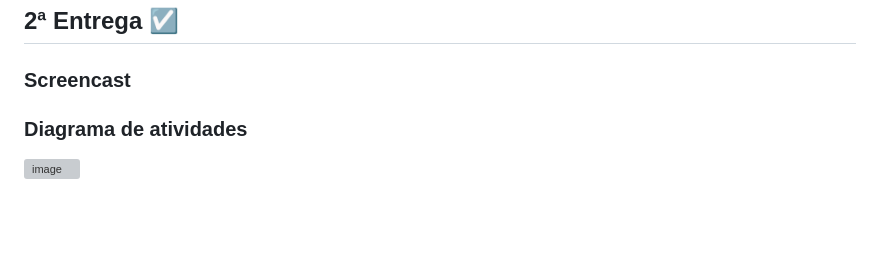
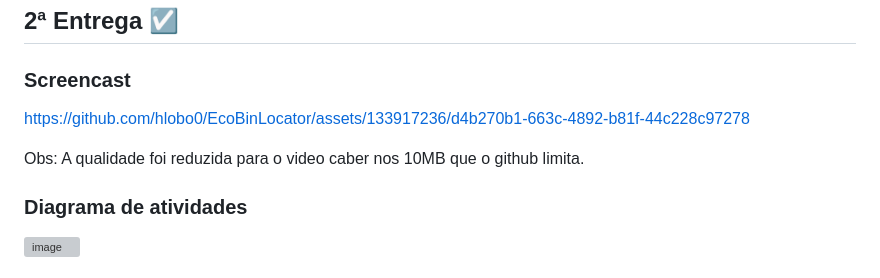
Before and after one commit to Henriquelbqg/EcoBinLocator, a Markdown page: README.md, the part around the change. GitHub-like rendering; blank space fills up the shorter version; grey boxes are pictures that could not be loaded.

Commit message:
Update 2 novo README.md

```diff
--- a/README.md
+++ b/README.md
@@ -65,6 +65,13 @@ https://econbinlocator.atlassian.net/jira/software/projects/EC/boards/3
 
 ### Screencast
 
+
+
+https://github.com/hlobo0/EcoBinLocator/assets/133917236/d4b270b1-663c-4892-b81f-44c228c97278
+
+
+Obs: A qualidade foi reduzida para o video caber nos 10MB que o github limita.
+
 ### Diagrama de atividades
 
 ![image](https://github.com/hlobo0/EcoBinLocator/assets/133917236/190c0f1b-4f48-4712-b602-bcef0d8ede0c)
```
